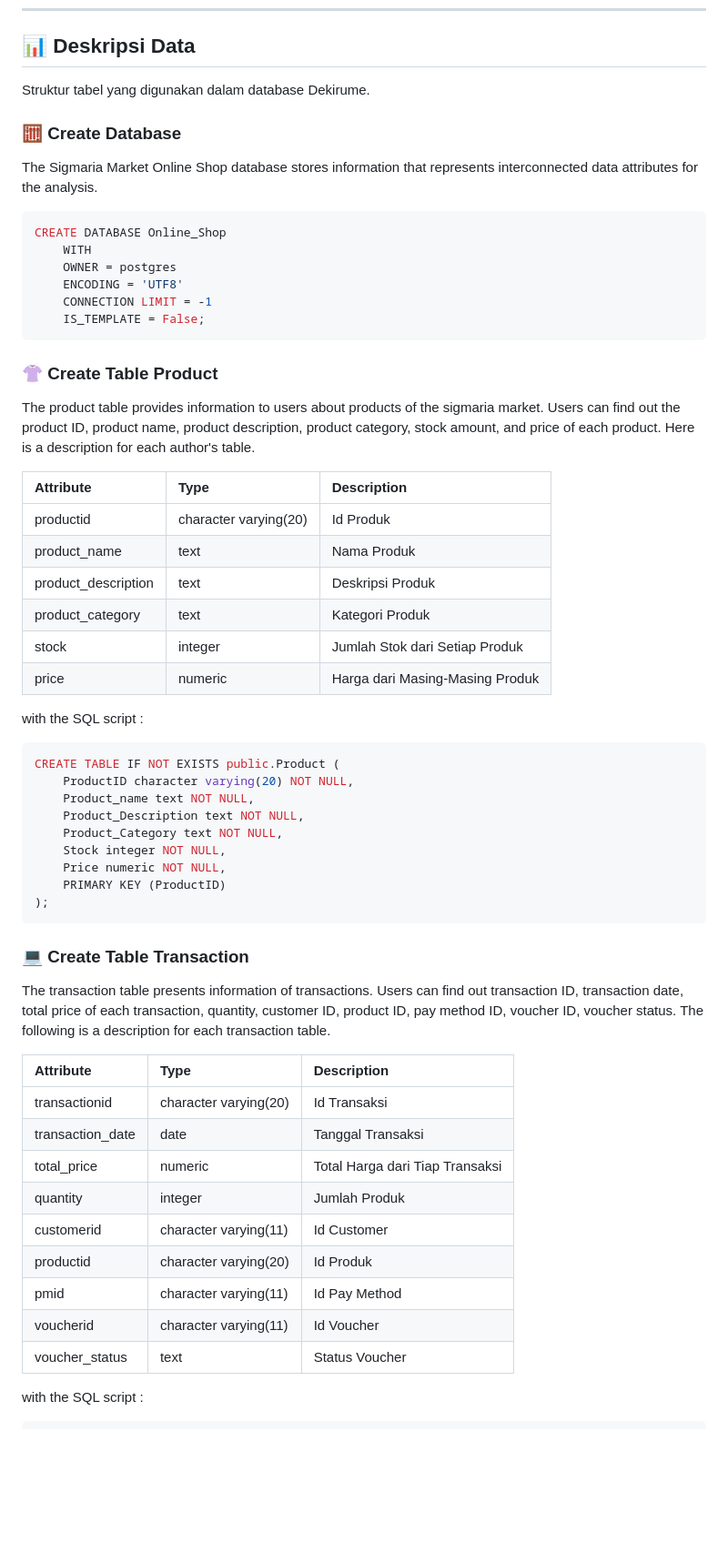
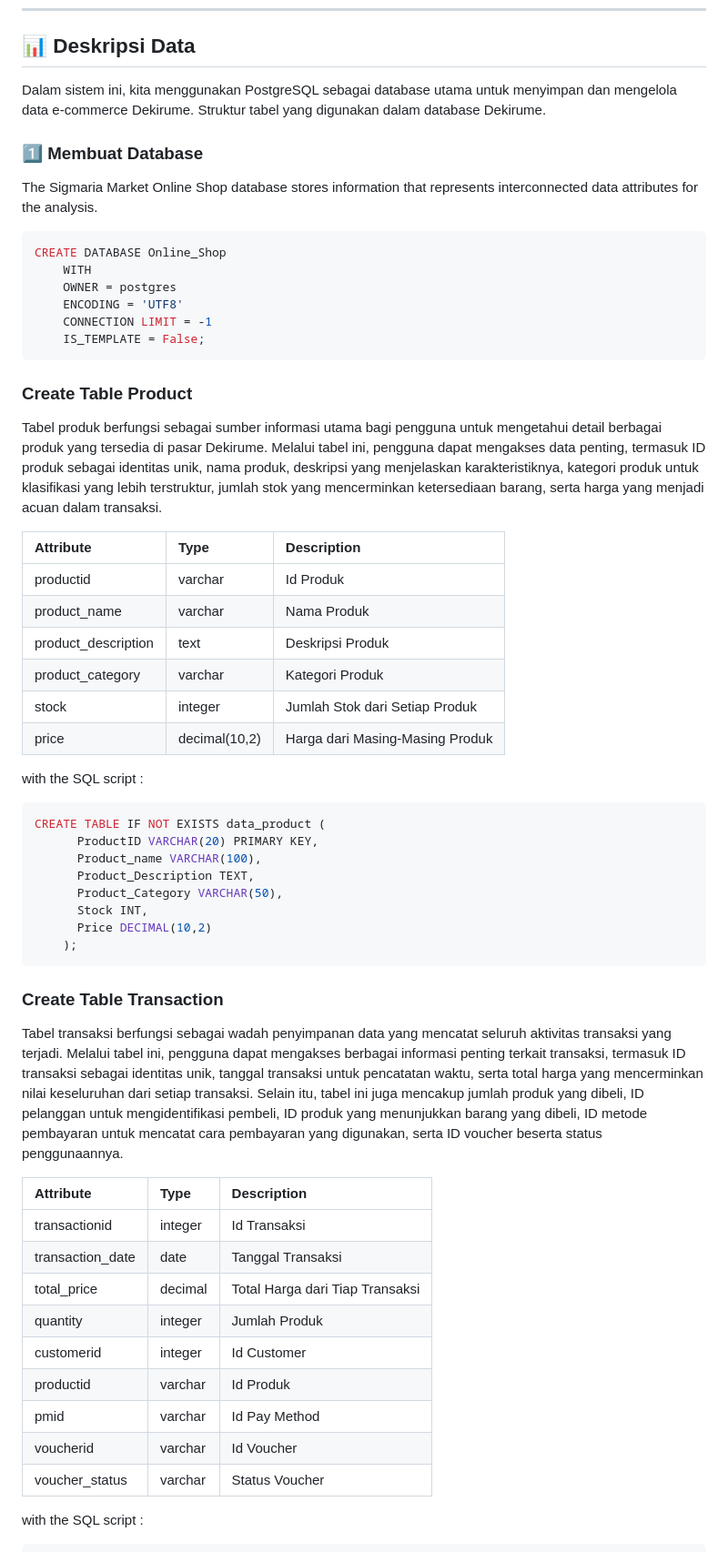
Before and after one commit to delagustiara24/ProjectMDS, a Markdown page: README.md, the part around one of its changes. Shown at 91% size. Drawn GitHub-style; blank space fills up the shorter version.

````diff
--- a/README.md
+++ b/README.md
@@ -135,9 +126,9 @@ Dengan menggunakan **R**, **PostgreSQL**, dan **Shiny**, proyek ini menciptakan
 
 ## 📊 Deskripsi Data
 
-Struktur tabel yang digunakan dalam database Dekirume.
+Dalam sistem ini, kita menggunakan PostgreSQL sebagai database utama untuk menyimpan dan mengelola data e-commerce Dekirume. Struktur tabel yang digunakan dalam database Dekirume.
 
-### :abacus: Create Database
+### 1️⃣ Membuat Database
 The Sigmaria Market Online Shop database stores information that represents interconnected data attributes for the analysis.
 
 ```sql
@@ -148,45 +139,44 @@ CREATE DATABASE Online_Shop
     CONNECTION LIMIT = -1
     IS_TEMPLATE = False;
 ```
-### :womans_clothes: Create Table Product
-The product table provides information to users about products of the sigmaria market. Users can find out the product ID, product name, product description, product category, stock amount, and price of each product. Here is a description for each author's table.
+### Create Table Product
+Tabel produk berfungsi sebagai sumber informasi utama bagi pengguna untuk mengetahui detail berbagai produk yang tersedia di pasar Dekirume. Melalui tabel ini, pengguna dapat mengakses data penting, termasuk ID produk sebagai identitas unik, nama produk, deskripsi yang menjelaskan karakteristiknya, kategori produk untuk klasifikasi yang lebih terstruktur, jumlah stok yang mencerminkan ketersediaan barang, serta harga yang menjadi acuan dalam transaksi.
 
 | Attribute                  | Type                  | Description                     		       |
 |:---------------------------|:----------------------|:------------------------------------------------|
-| productid                  | character varying(20) | Id Produk                       		       |
-| product_name               | text		     | Nama Produk                   		       |
+| productid                  | varchar               | Id Produk                       		       |
+| product_name               | varchar		     | Nama Produk                   		       |
 | product_description        | text		     | Deskripsi Produk                      	       |
-| product_category           | text		     | Kategori Produk                 		       |
+| product_category           | varchar		     | Kategori Produk                 		       |
 | stock	                     | integer		     | Jumlah Stok dari Setiap Produk	               |
-| price		    	     | numeric               | Harga dari Masing-Masing Produk                 |
+| price		    	     | decimal(10,2)         | Harga dari Masing-Masing Produk                 |
 
 with the SQL script :
 
 ```sql
-CREATE TABLE IF NOT EXISTS public.Product (
-    ProductID character varying(20) NOT NULL,
-    Product_name text NOT NULL,
-    Product_Description text NOT NULL,
-	Product_Category text NOT NULL,
-	Stock integer NOT NULL,
-	Price numeric NOT NULL,
-    PRIMARY KEY (ProductID)
-);
+CREATE TABLE IF NOT EXISTS data_product (
+      ProductID VARCHAR(20) PRIMARY KEY,
+      Product_name VARCHAR(100),
+      Product_Description TEXT,
+      Product_Category VARCHAR(50),
+      Stock INT,
+      Price DECIMAL(10,2)
+    );
 ```
-### :computer: Create Table Transaction
-The transaction table presents information of transactions. Users can find out transaction ID, transaction date, total price of each transaction, quantity, customer ID, product ID, pay method ID, voucher ID, voucher status. The following is a description for each transaction table.
+### Create Table Transaction
+Tabel transaksi berfungsi sebagai wadah penyimpanan data yang mencatat seluruh aktivitas transaksi yang terjadi. Melalui tabel ini, pengguna dapat mengakses berbagai informasi penting terkait transaksi, termasuk ID transaksi sebagai identitas unik, tanggal transaksi untuk pencatatan waktu, serta total harga yang mencerminkan nilai keseluruhan dari setiap transaksi. Selain itu, tabel ini juga mencakup jumlah produk yang dibeli, ID pelanggan untuk mengidentifikasi pembeli, ID produk yang menunjukkan barang yang dibeli, ID metode pembayaran untuk mencatat cara pembayaran yang digunakan, serta ID voucher beserta status penggunaannya.
 
 | Attribute                  | Type                  | Description                     		       |
 |:---------------------------|:----------------------|:------------------------------------------------|
-| transactionid              | character varying(20) | Id Transaksi                       	       |
+| transactionid              | integer               | Id Transaksi                       	       |
 | transaction_date           | date		     | Tanggal Transaksi                  	       |
-| total_price                | numeric		     | Total Harga dari Tiap Transaksi                 |
+| total_price                | decimal		     | Total Harga dari Tiap Transaksi                 |
 | quantity                   | integer		     | Jumlah Produk	                	       |
-| customerid                 | character varying(11) | Id Customer                                     |
-| productid    	    	     | character varying(20) | Id Produk	                               |
-| pmid	                     | character varying(11) | Id Pay Method     			       |
-| voucherid		     | character varying(11) | Id Voucher				       |
-| voucher_status             | text		     | Status Voucher                   	       |
+| customerid                 | integer               | Id Customer                                     |
+| productid    	    	     | varchar               | Id Produk	                               |
+| pmid	                     | varchar               | Id Pay Method     			       |
+| voucherid		     | varchar               | Id Voucher				       |
+| voucher_status             | varchar		     | Status Voucher                   	       |
 
 with the SQL script :
 
````
Also changed, not shown: other parts of README.md (+47 -57 lines).
